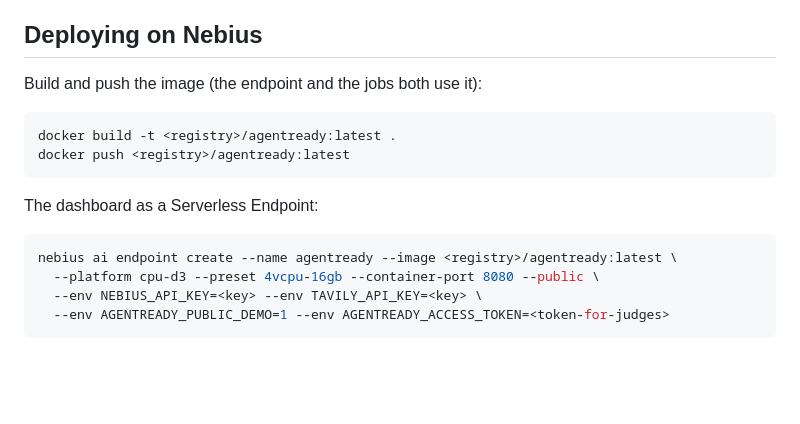
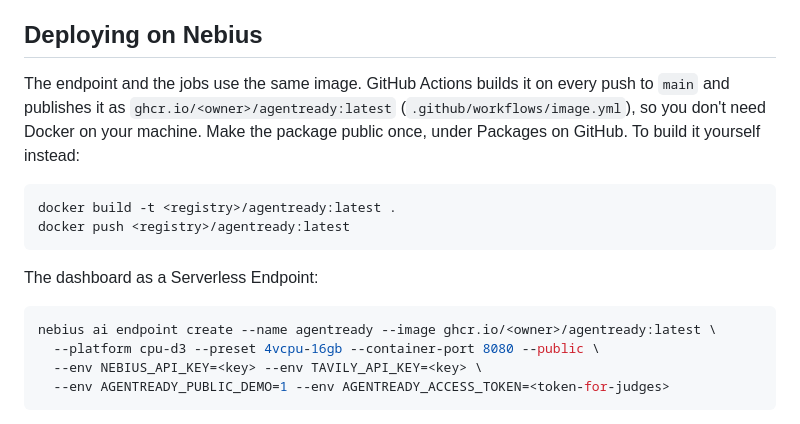
Before and after one commit to stanchevicid-hash/AgentReady, a Markdown page: README.md, the part around the change. Rendered like a GitHub page; blank space fills up the shorter version.

Commit message:
README: deploy from the ghcr.io image
Co-Authored-By: Claude Opus 5.5 <noreply@anthropic.com>

````diff
--- a/README.md
+++ b/README.md
@@ -146,7 +146,7 @@ Settings, "Delete all my data" removes your runs, checks, account and devices af
 
 ## Deploying on Nebius
 
-Build and push the image (the endpoint and the jobs both use it):
+The endpoint and the jobs use the same image. GitHub Actions builds it on every push to `main` and publishes it as `ghcr.io/<owner>/agentready:latest` (`.github/workflows/image.yml`), so you don't need Docker on your machine. Make the package public once, under Packages on GitHub. To build it yourself instead:
 
 ```bash
 docker build -t <registry>/agentready:latest .
@@ -156,7 +156,7 @@ docker push <registry>/agentready:latest
 The dashboard as a Serverless Endpoint:
 
 ```bash
-nebius ai endpoint create --name agentready --image <registry>/agentready:latest \
+nebius ai endpoint create --name agentready --image ghcr.io/<owner>/agentready:latest \
   --platform cpu-d3 --preset 4vcpu-16gb --container-port 8080 --public \
   --env NEBIUS_API_KEY=<key> --env TAVILY_API_KEY=<key> \
   --env AGENTREADY_PUBLIC_DEMO=1 --env AGENTREADY_ACCESS_TOKEN=<token-for-judges>
````
